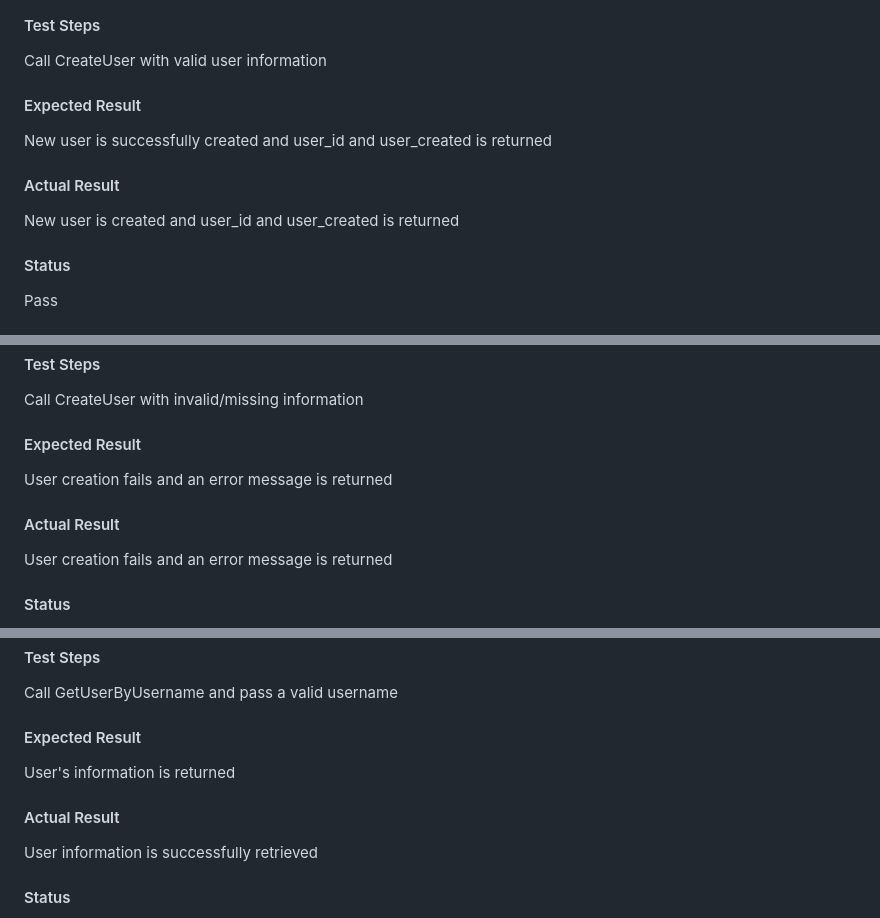
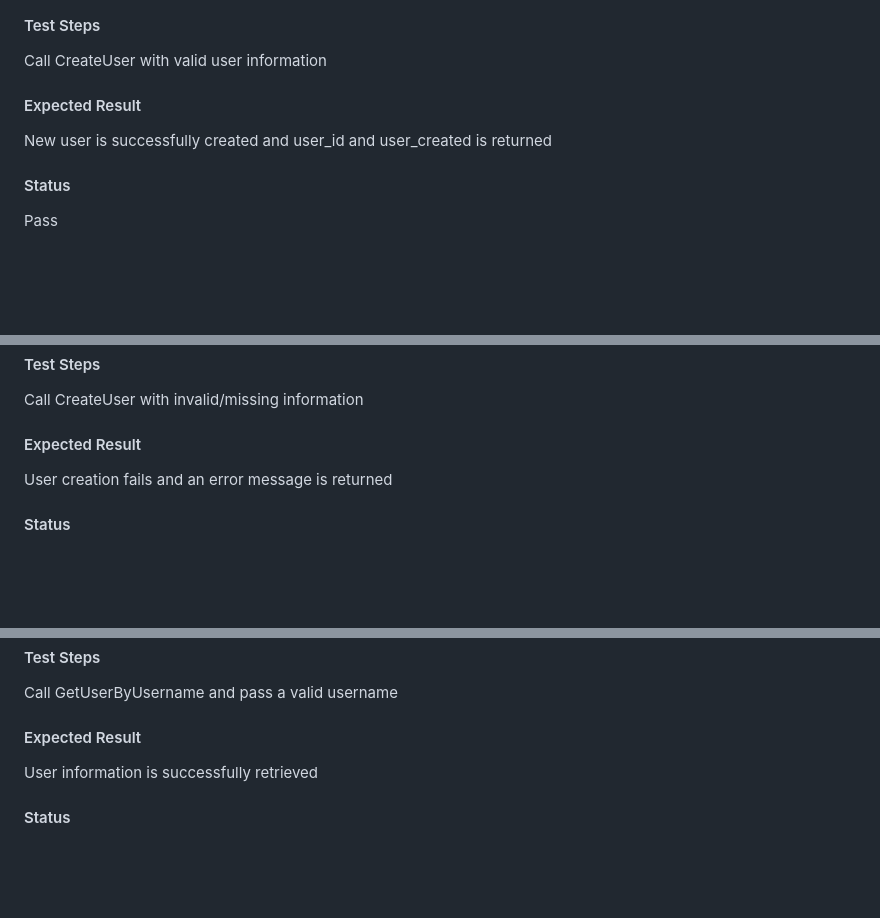
Before and after one commit to catalinaescalona/greendevs, a Markdown page: SQL_TESTING.md, 3 parts joined by grey strips. GitHub-like rendering; blank space fills up the shorter version.

```diff
--- a/SQL_TESTING.md
+++ b/SQL_TESTING.md
@@ -50,8 +50,6 @@ Create a new user with valid information
 Call CreateUser with valid user information
 #### Expected Result
 New user is successfully created and user_id and user_created is returned
-#### Actual Result
-New user is created and user_id and user_created is returned
 #### Status
 Pass
 ### Test 2: Invalid User
@@ -63,8 +61,6 @@ Try to create a new user information with invalid/missing information
 #### Test Steps
 Call CreateUser with invalid/missing information
 #### Expected Result
-User creation fails and an error message is returned
-#### Actual Result
 User creation fails and an error message is returned
 #### Status
 Pass
@@ -87,8 +83,6 @@ User with specified username exists in DB
 #### Test Steps
 Call GetUserByUsername and pass a valid username
 #### Expected Result
-User's information is returned
-#### Actual Result
 User information is successfully retrieved
 #### Status
 Pass
```
Also changed, not shown: other parts of SQL_TESTING.md (+71 -2 lines).
